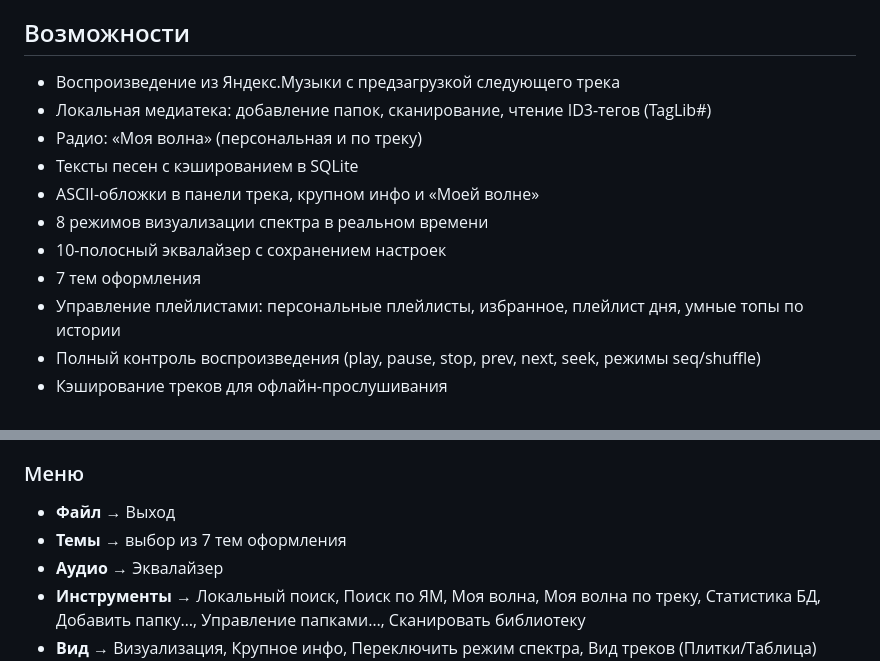
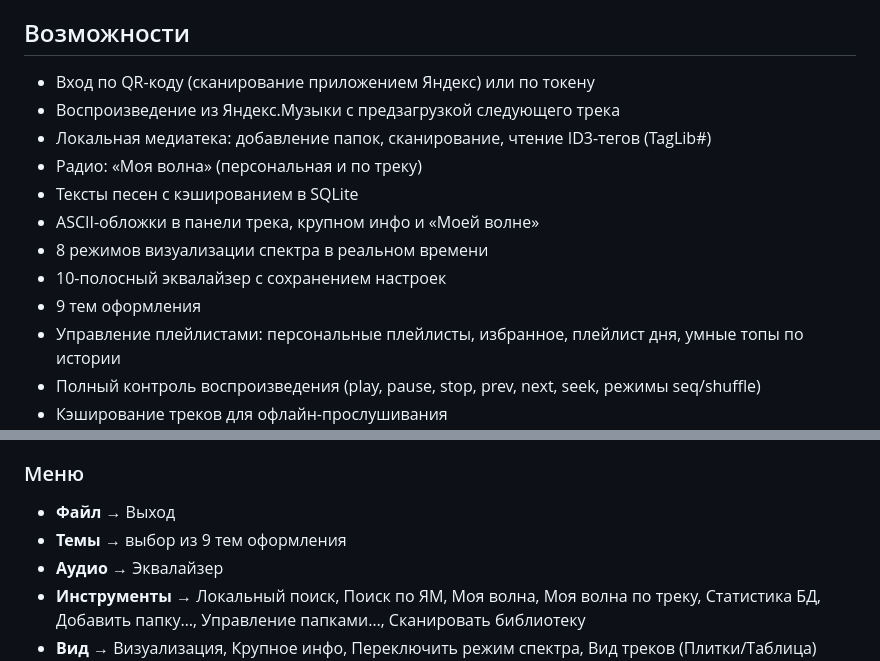
Before and after one commit to Blesya/YaBassPlayer, a Markdown page: README.md, 2 parts joined by grey strips. GitHub-like rendering.

```diff
--- a/README.md
+++ b/README.md
@@ -14,6 +14,7 @@ YamBassPlayer — кроссплатформенный музыкальный п
 
 ## Возможности
 
+- Вход по QR-коду (сканирование приложением Яндекс) или по токену
 - Воспроизведение из Яндекс.Музыки с предзагрузкой следующего трека
 - Локальная медиатека: добавление папок, сканирование, чтение ID3-тегов (TagLib#)
 - Радио: «Моя волна» (персональная и по треку)
@@ -21,7 +22,7 @@ YamBassPlayer — кроссплатформенный музыкальный п
 - ASCII-обложки в панели трека, крупном инфо и «Моей волне»
 - 8 режимов визуализации спектра в реальном времени
 - 10-полосный эквалайзер с сохранением настроек
-- 7 тем оформления
+- 9 тем оформления
 - Управление плейлистами: персональные плейлисты, избранное, плейлист дня, умные топы по истории
 - Полный контроль воспроизведения (play, pause, stop, prev, next, seek, режимы seq/shuffle)
 - Кэширование треков для офлайн-прослушивания
@@ -135,7 +138,7 @@ https://github.com/MarshalX/yandex-music-api/discussions/513
 ### Меню
 
 - **Файл** → Выход
-- **Темы** → выбор из 7 тем оформления
+- **Темы** → выбор из 9 тем оформления
 - **Аудио** → Эквалайзер
 - **Инструменты** → Локальный поиск, Поиск по ЯМ, Моя волна, Моя волна по треку, Статистика БД, Добавить папку…, Управление папками…, Сканировать библиотеку
 - **Вид** → Визуализация, Крупное инфо, Переключить режим спектра, Вид треков (Плитки/Таблица)
```
Also changed, not shown: other parts of README.md (+10 -8 lines), AGENTS.md (+46 -22 lines).
